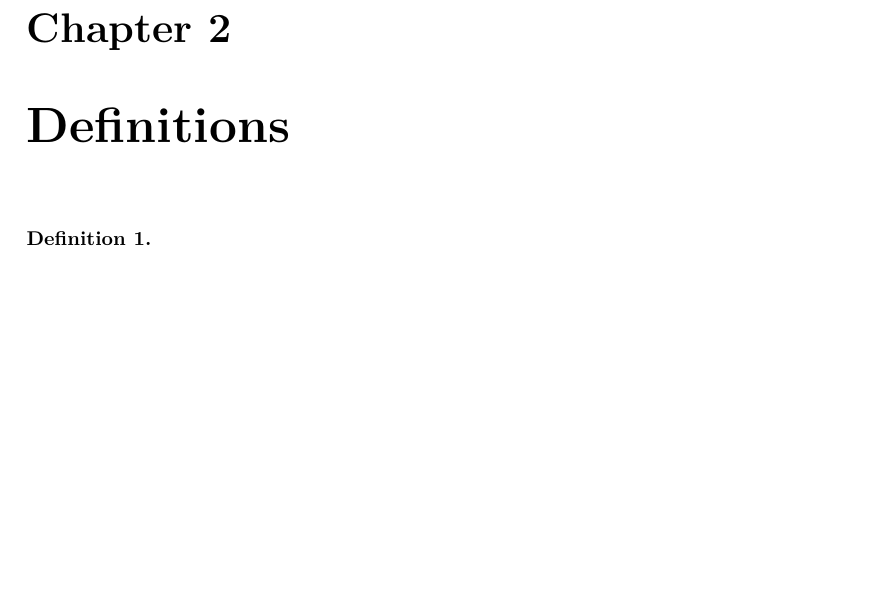
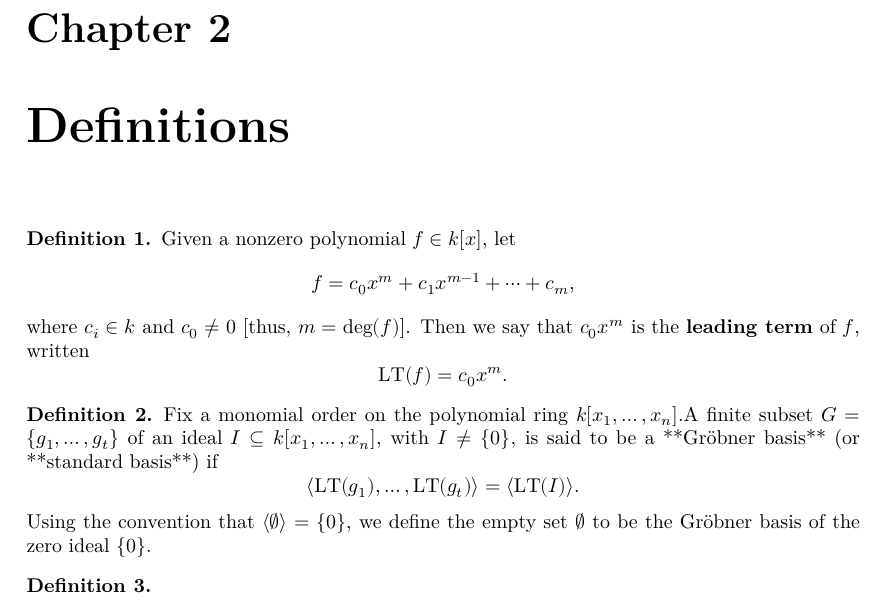
Before and after one commit to Hagb/groebner_proj, a LaTeX document (blueprint/src/print.tex, which reads blueprint/src/content.tex): part of page 3 of 4, cut so that both start at the same text, the shorter picture padded with empty space. Compiled offline with XeLaTeX.

Commit message:
some def

```diff
--- a/blueprint/src/content.tex
+++ b/blueprint/src/content.tex
@@ -17,8 +17,28 @@
 This project presents a formalization of Gröbner basis theory in the Lean 4 theorem prover, establishing the mathematical infrastructure required for automated algebraic reasoning. By constructing certified implementations of fundamental algorithms and theorems, we aim to bridge the gap between computational algebra and interactive theorem proving.
 
 \chapter{Definitions}
-\begin{definition}
+\begin{definition}\label{Leading Term}
   \leanok
+  Given a nonzero polynomial \( f \in k[x] \), let
+  \[
+  f = c_0 x^m + c_1 x^{m-1} + \cdots + c_m,
+  \]
+  where \( c_i \in k \) and \( c_0 \neq 0 \) [thus, \( m = \deg(f) \)]. Then we say that \( c_0 x^m \) is the \textbf{leading term} of \( f \), written
+  \[
+  \operatorname{LT}(f) = c_0 x^m.
+  \]
+\end{definition}
+
+\begin{definition}\label{Gröbner Basis}
+  \leanok
+  Fix a monomial order on the polynomial ring $k[x_1, \ldots, x_n]$.A finite subset $G = \{g_1, \ldots, g_t\}$ of an ideal $I \subseteq k[x_1, \ldots, x_n]$, with $I \ne \{0\}$, is said to be a **Gröbner basis** (or **standard basis**) if
+  \[
+  \langle \operatorname{LT}(g_1), \ldots, \operatorname{LT}(g_t) \rangle = \langle \operatorname{LT}(I) \rangle.
+  \]
+  Using the convention that $\langle \emptyset \rangle = \{0\}$, we define the empty set $\emptyset$ to be the Gröbner basis of the zero ideal $\{0\}$.
+\end{definition}
+
+\begin{definition}\label{S Polynomial}
 
 \end{definition}
 
```
Also changed, not shown: README.md, 1 other file.
